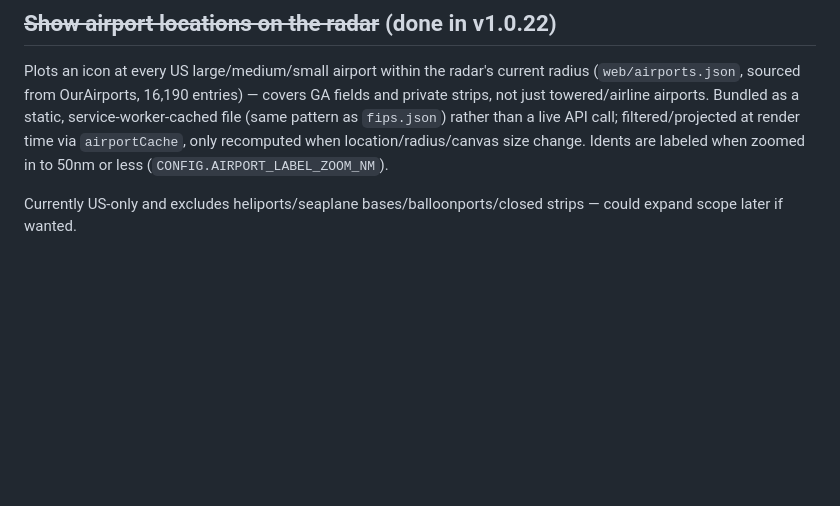
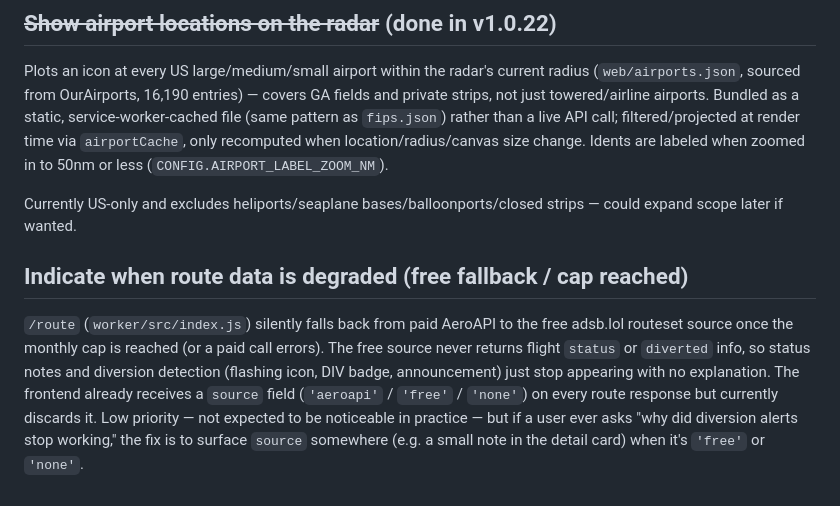
Before and after one commit to tsuttonva/Skyframe2, a Markdown page: BACKLOG.md, the part around the change. Drawn GitHub-style; blank space fills up the shorter version.

Commit message:
Add backlog note: surface route data source when degraded to free fallback

```diff
--- a/BACKLOG.md
+++ b/BACKLOG.md
@@ -152,3 +152,16 @@ Idents are labeled when zoomed in to 50nm or less (`CONFIG.AIRPORT_LABEL_ZOOM_NM
 
 Currently US-only and excludes heliports/seaplane bases/balloonports/closed
 strips — could expand scope later if wanted.
+
+## Indicate when route data is degraded (free fallback / cap reached)
+
+`/route` (`worker/src/index.js`) silently falls back from paid AeroAPI to the
+free adsb.lol routeset source once the monthly cap is reached (or a paid call
+errors). The free source never returns flight `status` or `diverted` info, so
+status notes and diversion detection (flashing icon, DIV badge, announcement)
+just stop appearing with no explanation. The frontend already receives a
+`source` field (`'aeroapi'` / `'free'` / `'none'`) on every route response but
+currently discards it. Low priority — not expected to be noticeable in
+practice — but if a user ever asks "why did diversion alerts stop working,"
+the fix is to surface `source` somewhere (e.g. a small note in the detail
+card) when it's `'free'` or `'none'`.
```
